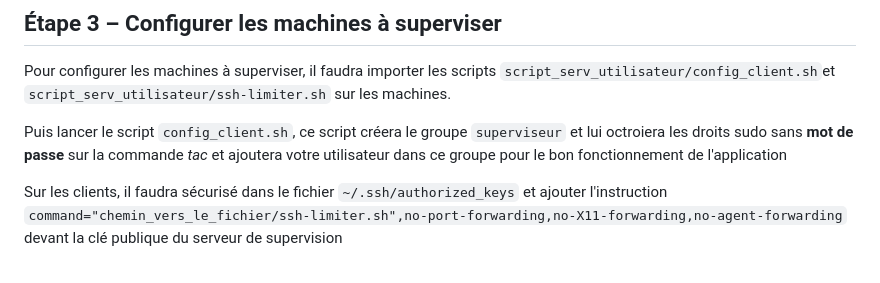
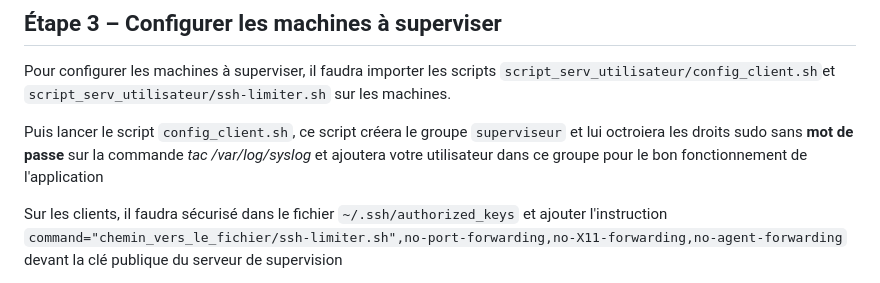
Before and after one commit to PsikoGit/sae302, a Markdown page: INSTALLATION.md, the part around the change. GitHub-like rendering.

```diff
--- a/INSTALLATION.md
+++ b/INSTALLATION.md
@@ -42,7 +42,7 @@ Si vous désirez changer d'utilisateur pour la connexion à la BDD, il faudra lu
 
 Pour configurer les machines à superviser, il faudra importer les scripts `script_serv_utilisateur/config_client.sh`et `script_serv_utilisateur/ssh-limiter.sh` sur les machines.
 
-Puis lancer le script `config_client.sh`, ce script créera le groupe `superviseur` et lui octroiera les droits sudo sans **mot de passe** sur la commande *tac* et ajoutera votre utilisateur dans ce groupe pour le bon fonctionnement de l'application
+Puis lancer le script `config_client.sh`, ce script créera le groupe `superviseur` et lui octroiera les droits sudo sans **mot de passe** sur la commande *tac /var/log/syslog* et ajoutera votre utilisateur dans ce groupe pour le bon fonctionnement de l'application
 
 Sur les clients, il faudra sécurisé dans le fichier `~/.ssh/authorized_keys` et ajouter l'instruction `command="chemin_vers_le_fichier/ssh-limiter.sh",no-port-forwarding,no-X11-forwarding,no-agent-forwarding` devant la clé publique du serveur de supervision
 
```
